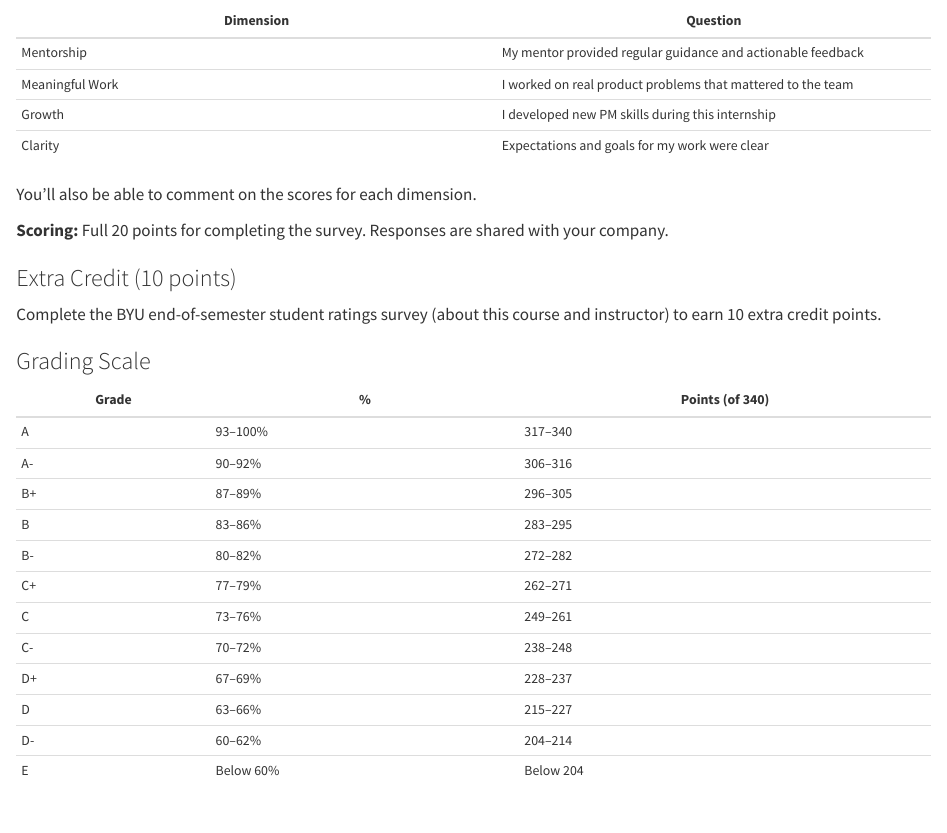
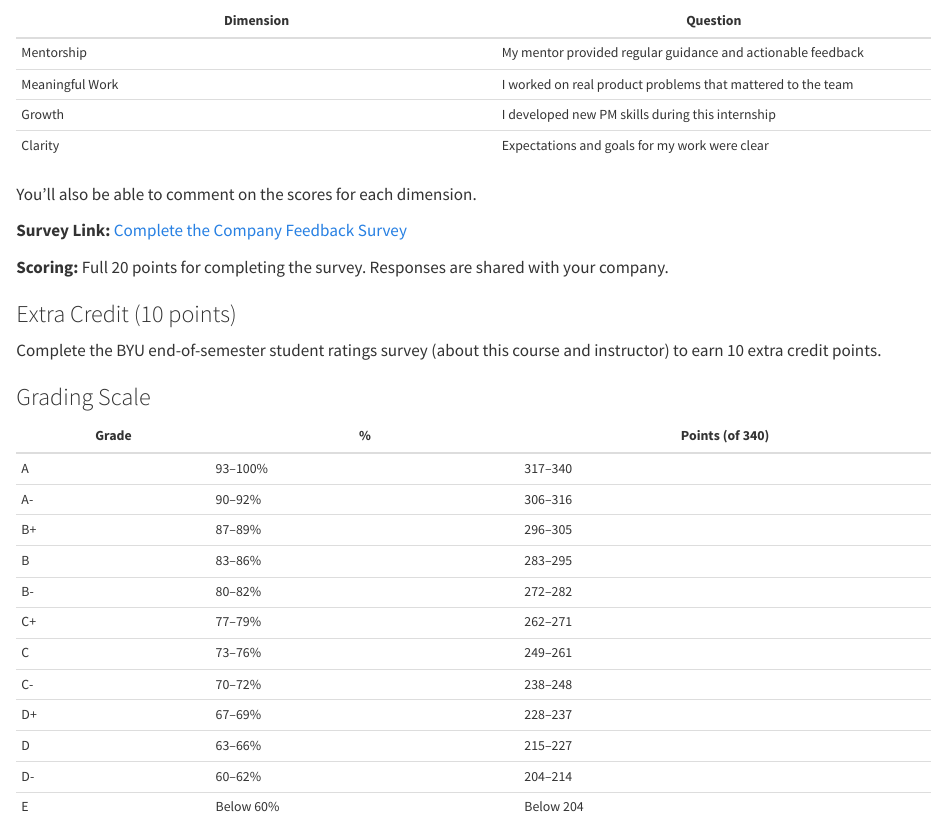
Before and after one commit to byu-strategy/apm-lab, a Quarto document (students/01-syllabus.qmd): the page in a window 1100 px wide, from 2940 px down. Rendered offline with R 4.5, knitr and Pandoc in place of Quarto, with nearby package versions.

Commit message:
Add company feedback survey link to syllabus
Co-Authored-By: Claude Opus 4.6 (1M context) <noreply@anthropic.com>

```diff
--- a/students/01-syllabus.qmd
+++ b/students/01-syllabus.qmd
@@ -132,6 +132,8 @@ At the end of your internship, you'll complete a brief survey providing feedback
 
 You'll also be able to comment on the scores for each dimension.
 
+**Survey Link:** [Complete the Company Feedback Survey](https://docs.google.com/forms/d/e/1FAIpQLSeU57PSA9sjt_iXu7AFtPXMG9OrdV_uhzerJS1xOq9q3JVZPw/viewform?usp=header)
+
 **Scoring:** Full 20 points for completing the survey. Responses are shared with your company.
 
 ### Extra Credit (10 points)
```
